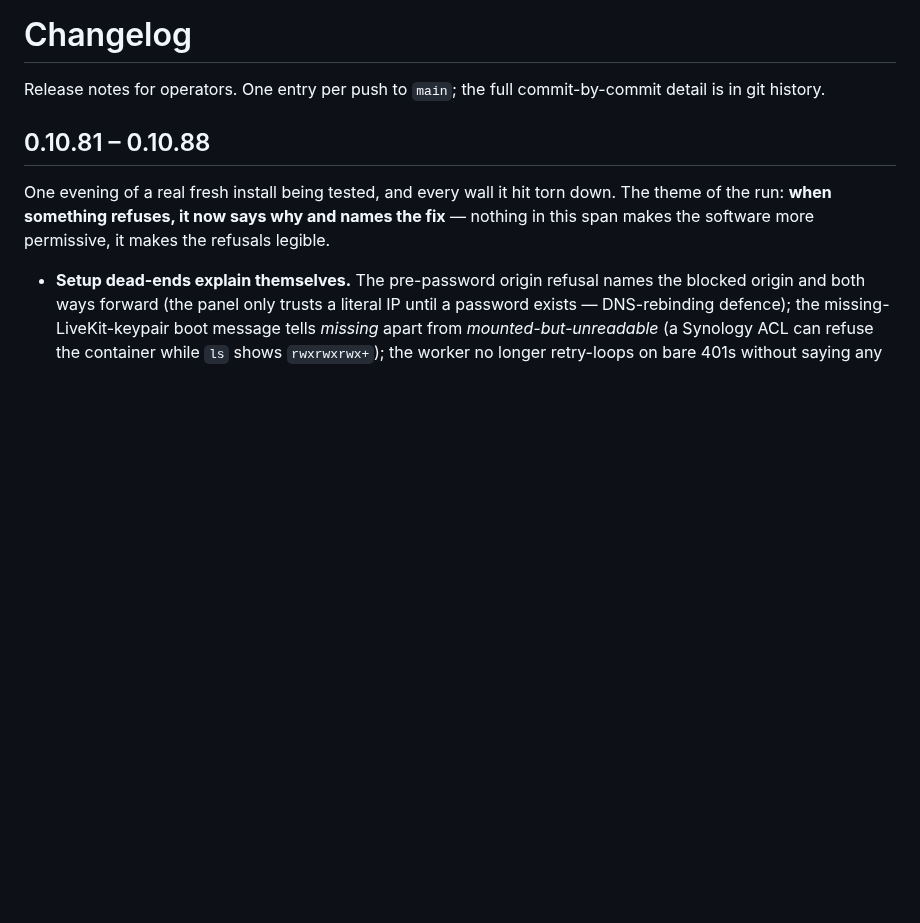
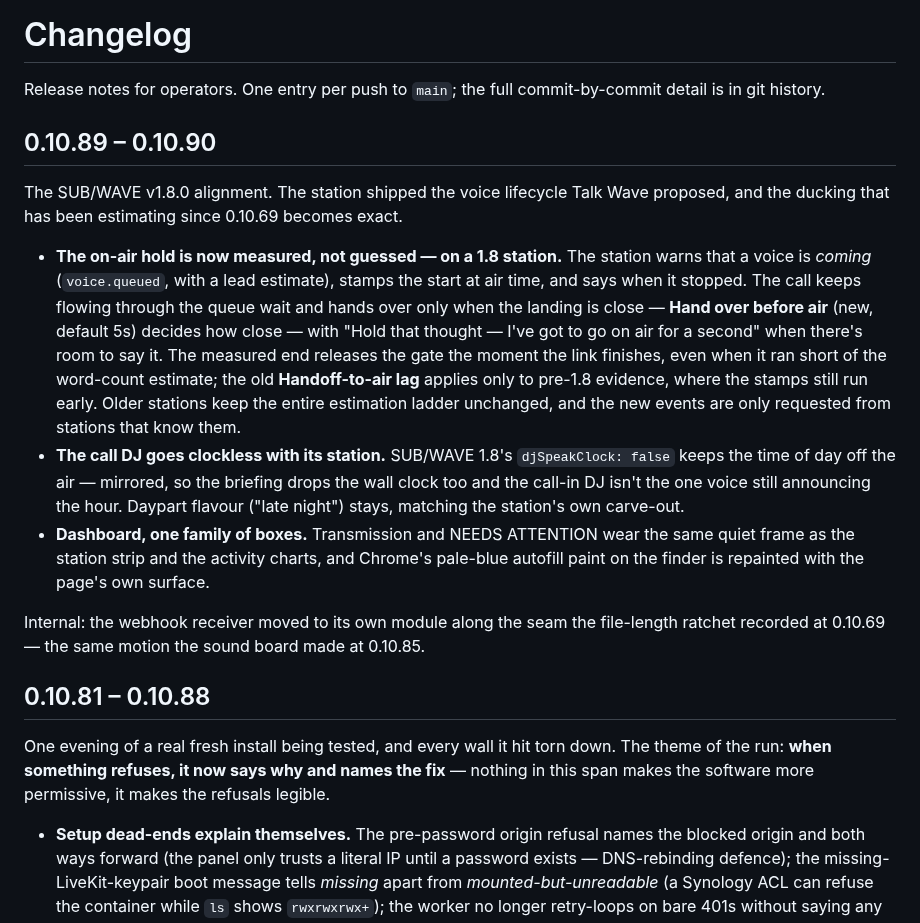
Before and after one commit to mrain1p/Talk-Wave, a Markdown page: CHANGELOG.md, the part around the change. Drawn GitHub-style; blank space fills up the shorter version.

Commit message:
the changelog carries the 1.8 alignment before it ships

```diff
--- a/CHANGELOG.md
+++ b/CHANGELOG.md
@@ -2,6 +2,16 @@
 
 Release notes for operators. One entry per push to `main`; the full
 commit-by-commit detail is in git history.
+
+## 0.10.89 – 0.10.90
+
+The SUB/WAVE v1.8.0 alignment. The station shipped the voice lifecycle Talk Wave proposed, and the ducking that has been estimating since 0.10.69 becomes exact.
+
+- **The on-air hold is now measured, not guessed — on a 1.8 station.** The station warns that a voice is *coming* (`voice.queued`, with a lead estimate), stamps the start at air time, and says when it stopped. The call keeps flowing through the queue wait and hands over only when the landing is close — **Hand over before air** (new, default 5s) decides how close — with "Hold that thought — I've got to go on air for a second" when there's room to say it. The measured end releases the gate the moment the link finishes, even when it ran short of the word-count estimate; the old **Handoff-to-air lag** applies only to pre-1.8 evidence, where the stamps still run early. Older stations keep the entire estimation ladder unchanged, and the new events are only requested from stations that know them.
+- **The call DJ goes clockless with its station.** SUB/WAVE 1.8's `djSpeakClock: false` keeps the time of day off the air — mirrored, so the briefing drops the wall clock too and the call-in DJ isn't the one voice still announcing the hour. Daypart flavour ("late night") stays, matching the station's own carve-out.
+- **Dashboard, one family of boxes.** Transmission and NEEDS ATTENTION wear the same quiet frame as the station strip and the activity charts, and Chrome's pale-blue autofill paint on the finder is repainted with the page's own surface.
+
+Internal: the webhook receiver moved to its own module along the seam the file-length ratchet recorded at 0.10.69 — the same motion the sound board made at 0.10.85.
 
 ## 0.10.81 – 0.10.88
 
```
